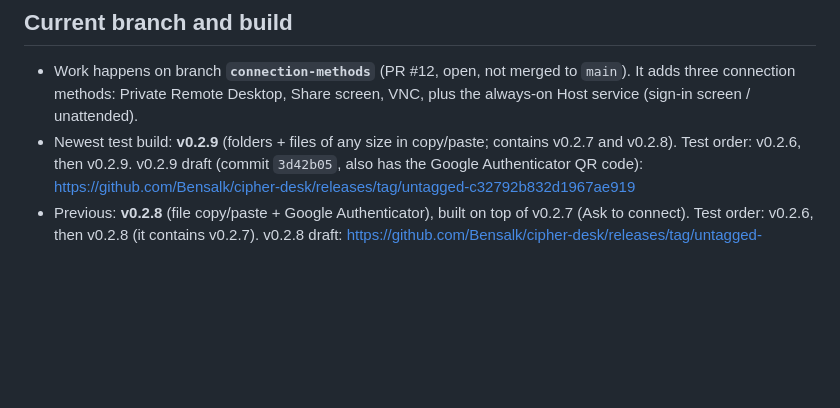
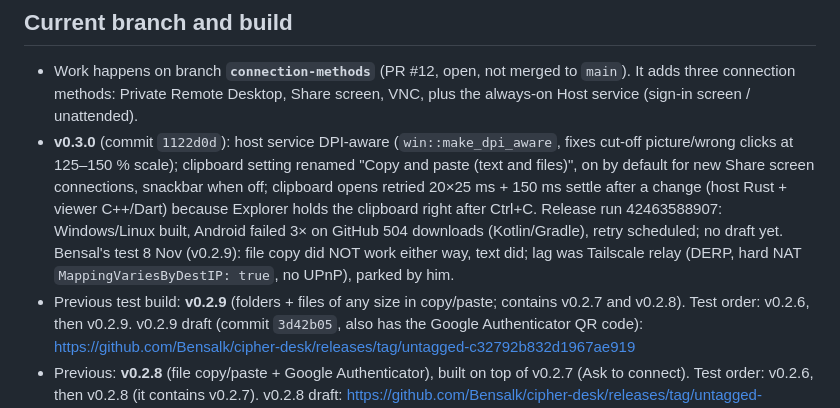
Before and after one commit to Bensalk/cipher-desk, a Markdown page: HANDOFF.md, the part around the change. Drawn GitHub-style; blank space fills up the shorter version.

Commit message:
HANDOFF: v0.3.0 status and 8 Nov test results
Co-Authored-By: Claude Opus 5.5 <noreply@anthropic.com>
Claude-Session: https://claude.ai/code/session_01GnqvUdNNPigv8fUM76suXL

```diff
--- a/HANDOFF.md
+++ b/HANDOFF.md
@@ -10,7 +10,8 @@ _Last updated: 7 Nov 2026._
 - Work happens on branch **`connection-methods`** (PR #12, open, not merged to
   `main`). It adds three connection methods: Private Remote Desktop, Share
   screen, VNC, plus the always-on Host service (sign-in screen / unattended).
-- Newest test build: **v0.2.9** (folders + files of any size in copy/paste;
+- **v0.3.0** (commit `1122d0d`): host service DPI-aware (`win::make_dpi_aware`, fixes cut-off picture/wrong clicks at 125–150 % scale); clipboard setting renamed "Copy and paste (text and files)", on by default for new Share screen connections, snackbar when off; clipboard opens retried 20×25 ms + 150 ms settle after a change (host Rust + viewer C++/Dart) because Explorer holds the clipboard right after Ctrl+C. Release run 42463588907: Windows/Linux built, Android failed 3× on GitHub 504 downloads (Kotlin/Gradle), retry scheduled; no draft yet. Bensal's test 8 Nov (v0.2.9): file copy did NOT work either way, text did; lag was Tailscale relay (DERP, hard NAT `MappingVariesByDestIP: true`, no UPnP), parked by him.
+- Previous test build: **v0.2.9** (folders + files of any size in copy/paste;
   contains v0.2.7 and v0.2.8). Test order: v0.2.6, then v0.2.9.
   v0.2.9 draft (commit `3d42b05`, also has the Google Authenticator QR code):
   https://github.com/Bensalk/cipher-desk/releases/tag/untagged-c32792b832d1967ae919
```
